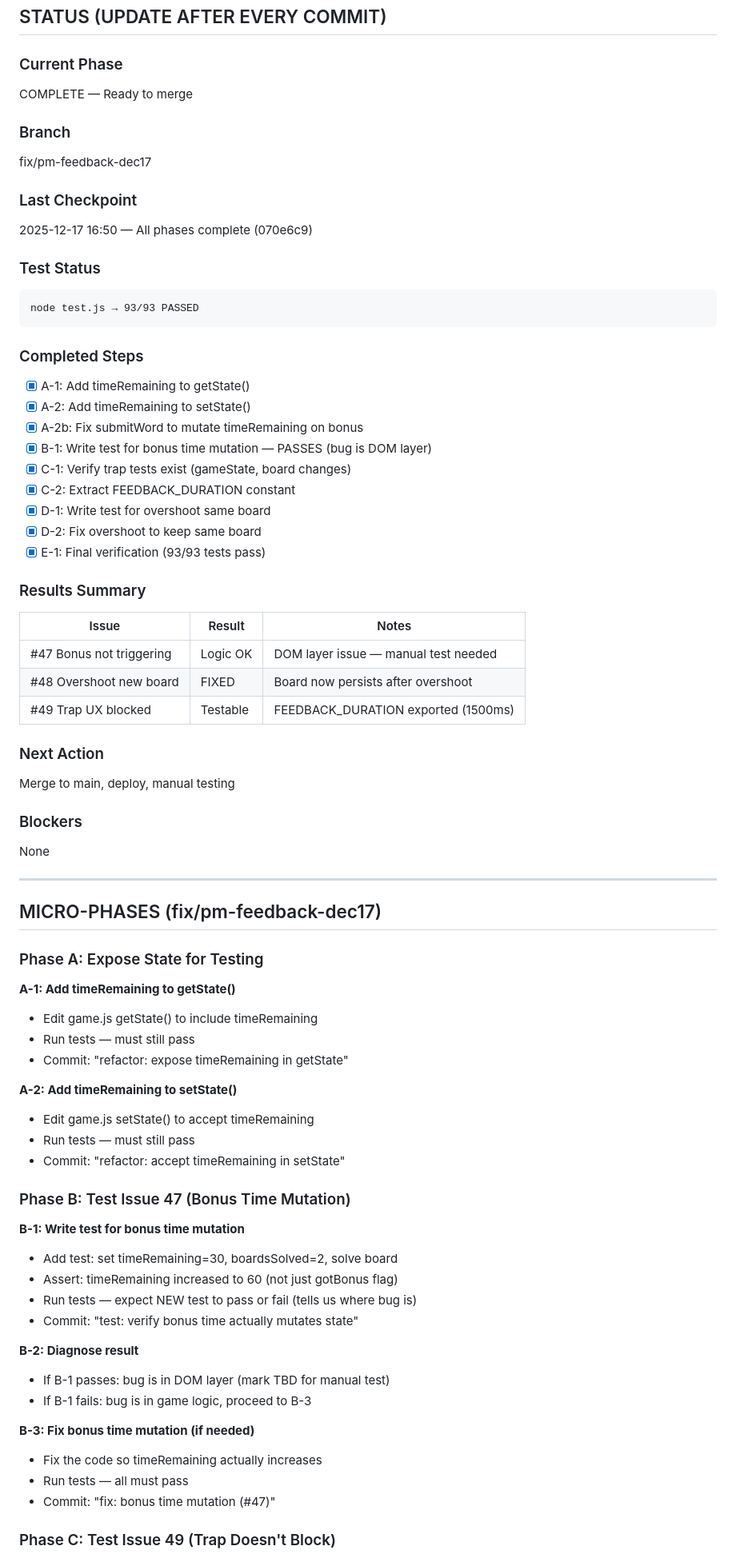
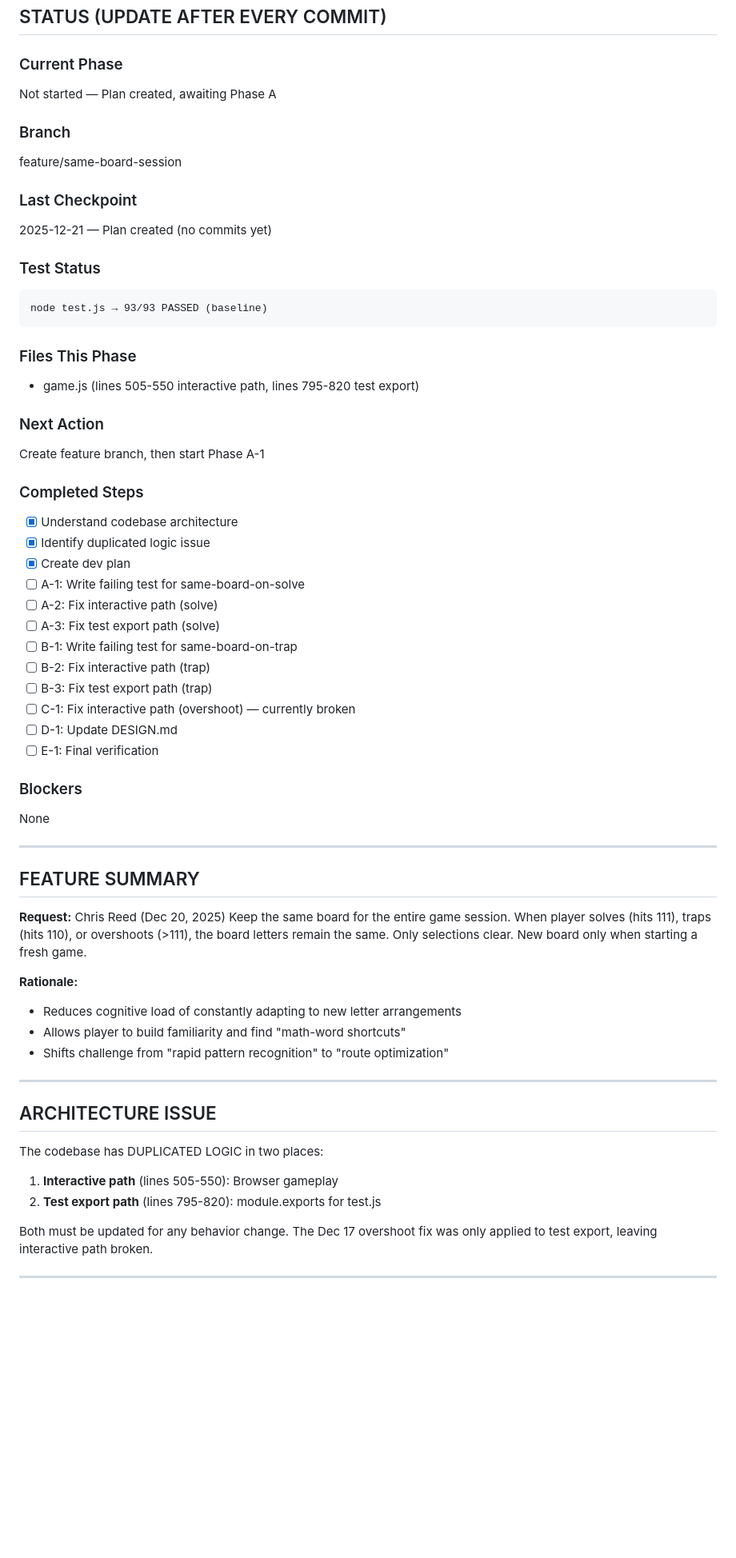
Before and after one commit to shipstone-labs/111-game, a Markdown page: CLAUDE-DEV-PLAN.md, the part around one of its changes. Shown at 80% size. GitHub-like rendering; blank space fills up the shorter version.

Commit message:
docs: create dev plan for same-board feature (Chris Reed request)

````diff
--- a/CLAUDE-DEV-PLAN.md
+++ b/CLAUDE-DEV-PLAN.md
@@ -15,76 +15,67 @@ DO NOT read the entire codebase. Read only what STATUS says.
 ## STATUS (UPDATE AFTER EVERY COMMIT)
 
 ### Current Phase
-COMPLETE — Ready to merge
+Not started — Plan created, awaiting Phase A
 
 ### Branch
-fix/pm-feedback-dec17
+feature/same-board-session
 
 ### Last Checkpoint
-2025-12-17 16:50 — All phases complete (070e6c9)
+2025-12-21 — Plan created (no commits yet)
 
 ### Test Status
 ```
-node test.js → 93/93 PASSED
+node test.js → 93/93 PASSED (baseline)
 ```
 
-### Completed Steps
-- [x] A-1: Add timeRemaining to getState()
-- [x] A-2: Add timeRemaining to setState()
-- [x] A-2b: Fix submitWord to mutate timeRemaining on bonus
-- [x] B-1: Write test for bonus time mutation — PASSES (bug is DOM layer)
-- [x] C-1: Verify trap tests exist (gameState, board changes)
-- [x] C-2: Extract FEEDBACK_DURATION constant
-- [x] D-1: Write test for overshoot same board
-- [x] D-2: Fix overshoot to keep same board
-- [x] E-1: Final verification (93/93 tests pass)
-
-### Results Summary
-
-| Issue | Result | Notes |
-|-------|--------|-------|
-| #47 Bonus not triggering | Logic OK | DOM layer issue — manual test needed |
-| #48 Overshoot new board | FIXED | Board now persists after overshoot |
-| #49 Trap UX blocked | Testable | FEEDBACK_DURATION exported (1500ms) |
+### Files This Phase
+- game.js (lines 505-550 interactive path, lines 795-820 test export)
 
 ### Next Action
-Merge to main, deploy, manual testing
+Create feature branch, then start Phase A-1
+
+### Completed Steps
+- [x] Understand codebase architecture
+- [x] Identify duplicated logic issue
+- [x] Create dev plan
+- [ ] A-1: Write failing test for same-board-on-solve
+- [ ] A-2: Fix interactive path (solve)
+- [ ] A-3: Fix test export path (solve)
+- [ ] B-1: Write failing test for same-board-on-trap
+- [ ] B-2: Fix interactive path (trap)
+- [ ] B-3: Fix test export path (trap)
+- [ ] C-1: Fix interactive path (overshoot) — currently broken
+- [ ] D-1: Update DESIGN.md
+- [ ] E-1: Final verification
 
 ### Blockers
 None
 
 ---
 
-## MICRO-PHASES (fix/pm-feedback-dec17)
+## FEATURE SUMMARY
 
-### Phase A: Expose State for Testing
+**Request:** Chris Reed (Dec 20, 2025)
+Keep the same board for the entire game session. When player solves (hits 111),
+traps (hits 110), or overshoots (>111), the board letters remain the same.
+Only selections clear. New board only when starting a fresh game.
 
-**A-1: Add timeRemaining to getState()**
-- Edit game.js getState() to include timeRemaining
-- Run tests — must still pass
-- Commit: "refactor: expose timeRemaining in getState"
+**Rationale:**
+- Reduces cognitive load of constantly adapting to new letter arrangements
+- Allows player to build familiarity and find "math-word shortcuts"
+- Shifts challenge from "rapid pattern recognition" to "route optimization"
 
-**A-2: Add timeRemaining to setState()**
-- Edit game.js setState() to accept timeRemaining
-- Run tests — must still pass
-- Commit: "refactor: accept timeRemaining in setState"
+---
 
-### Phase B: Test Issue 47 (Bonus Time Mutation)
+## ARCHITECTURE ISSUE
 
-**B-1: Write test for bonus time mutation**
-- Add test: set timeRemaining=30, boardsSolved=2, solve board
-- Assert: timeRemaining increased to 60 (not just gotBonus flag)
-- Run tests — expect NEW test to pass or fail (tells us where bug is)
-- Commit: "test: verify bonus time actually mutates state"
+The codebase has DUPLICATED LOGIC in two places:
 
-**B-2: Diagnose result**
-- If B-1 passes: bug is in DOM layer (mark TBD for manual test)
-- If B-1 fails: bug is in game logic, proceed to B-3
+1. **Interactive path** (lines 505-550): Browser gameplay
+2. **Test export path** (lines 795-820): module.exports for test.js
 
-**B-3: Fix bonus time mutation (if needed)**
-- Fix the code so timeRemaining actually increases
-- Run tests — all must pass
-- Commit: "fix: bonus time mutation (#47)"
+Both must be updated for any behavior change. The Dec 17 overshoot fix was only
+applied to test export, leaving interactive path broken.
 
-### Phase C: Test Issue 49 (Trap Doesn't Block)
+---
 
````
Also changed, not shown: other parts of CLAUDE-DEV-PLAN.md (+88 -67 lines).
